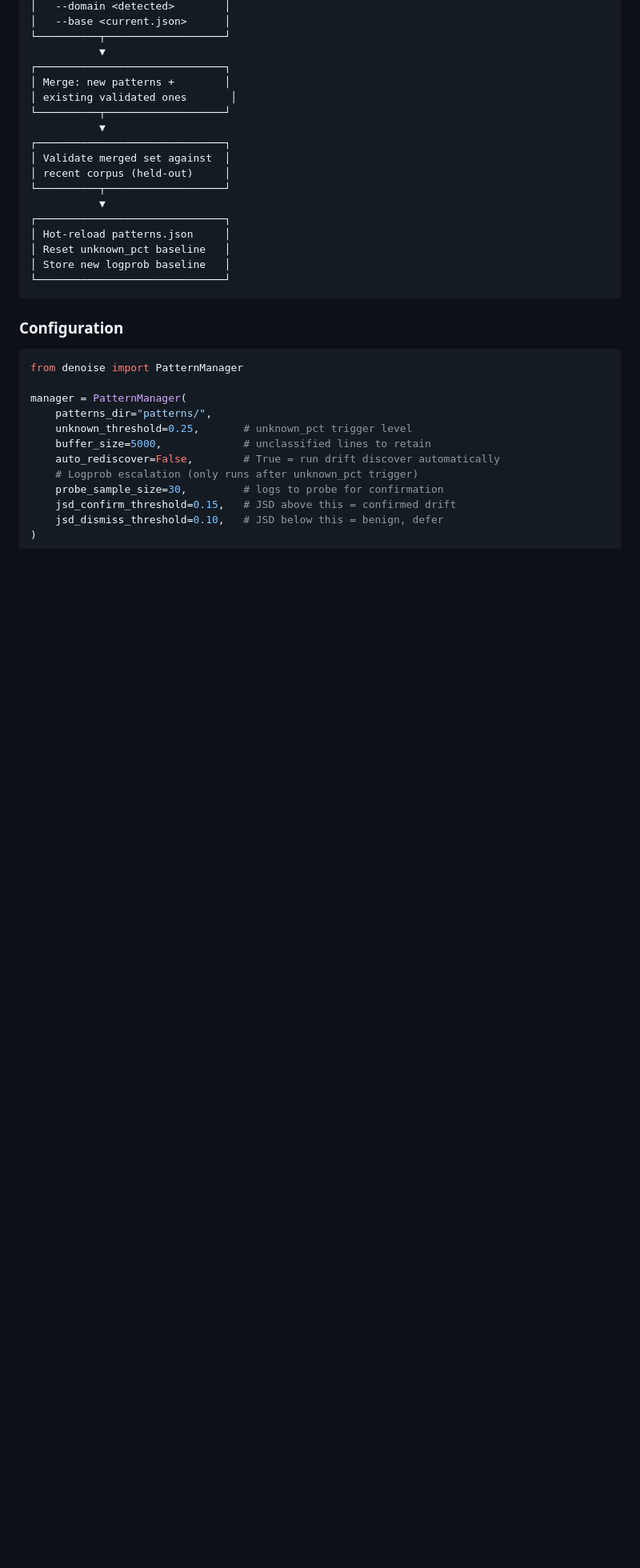
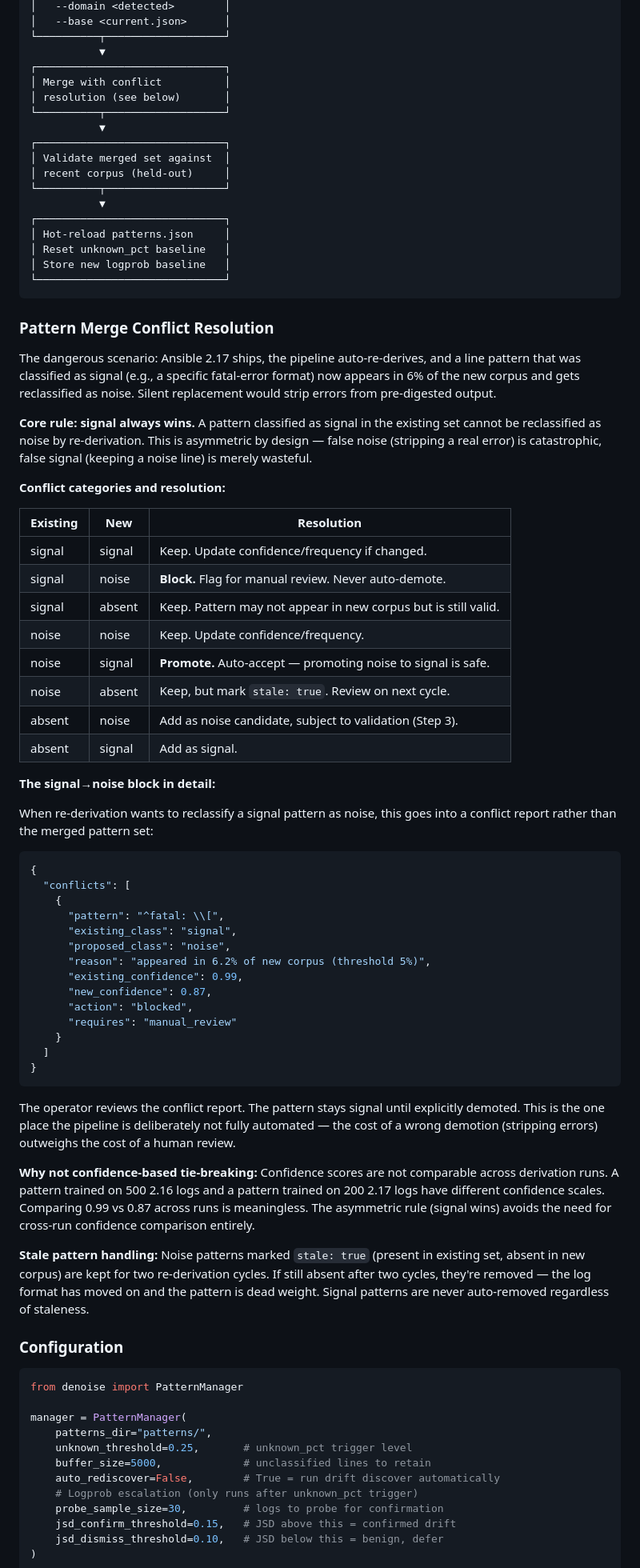
Before and after one commit to atyronesmith/logdigest, a Markdown page: docs/PATTERN_GENERATION.md, the part around the change. Shown at 80% size. Rendered like a GitHub page; blank space fills up the shorter version.

Commit message:
Add pattern merge conflict resolution policy
Signal always wins: a signal pattern cannot be auto-demoted to noise.
Signal-to-noise conflicts are blocked and require manual review.
Noise-to-signal promotions are auto-accepted. Stale noise patterns
kept for two cycles then removed. Cross-run confidence comparison
explicitly rejected as meaningless.

Co-Authored-By: Claude Opus 4.6 <noreply@anthropic.com>

````diff
--- a/docs/PATTERN_GENERATION.md
+++ b/docs/PATTERN_GENERATION.md
@@ -265,8 +265,8 @@ When triggered (unknown_pct threshold crossed + logprob confirmation):
 └──────────┬───────────────────┘
            ▼
 ┌──────────────────────────────┐
-│ Merge: new patterns +        │
-│ existing validated ones       │
+│ Merge with conflict          │
+│ resolution (see below)       │
 └──────────┬───────────────────┘
            ▼
 ┌──────────────────────────────┐
@@ -280,6 +280,52 @@ When triggered (unknown_pct threshold crossed + logprob confirmation):
 │ Store new logprob baseline   │
 └──────────────────────────────┘
 ```
+
+### Pattern Merge Conflict Resolution
+
+The dangerous scenario: Ansible 2.17 ships, the pipeline auto-re-derives, and a line pattern that was classified as signal (e.g., a specific fatal-error format) now appears in 6% of the new corpus and gets reclassified as noise. Silent replacement would strip errors from pre-digested output.
+
+**Core rule: signal always wins.** A pattern classified as signal in the existing set cannot be reclassified as noise by re-derivation. This is asymmetric by design — false noise (stripping a real error) is catastrophic, false signal (keeping a noise line) is merely wasteful.
+
+**Conflict categories and resolution:**
+
+| Existing | New | Resolution |
+|----------|-----|------------|
+| signal | signal | Keep. Update confidence/frequency if changed. |
+| signal | noise | **Block.** Flag for manual review. Never auto-demote. |
+| signal | absent | Keep. Pattern may not appear in new corpus but is still valid. |
+| noise | noise | Keep. Update confidence/frequency. |
+| noise | signal | **Promote.** Auto-accept — promoting noise to signal is safe. |
+| noise | absent | Keep, but mark `stale: true`. Review on next cycle. |
+| absent | noise | Add as noise candidate, subject to validation (Step 3). |
+| absent | signal | Add as signal. |
+
+**The signal→noise block in detail:**
+
+When re-derivation wants to reclassify a signal pattern as noise, this goes into a conflict report rather than the merged pattern set:
+
+```json
+{
+  "conflicts": [
+    {
+      "pattern": "^fatal: \\[",
+      "existing_class": "signal",
+      "proposed_class": "noise",
+      "reason": "appeared in 6.2% of new corpus (threshold 5%)",
+      "existing_confidence": 0.99,
+      "new_confidence": 0.87,
+      "action": "blocked",
+      "requires": "manual_review"
+    }
+  ]
+}
+```
+
+The operator reviews the conflict report. The pattern stays signal until explicitly demoted. This is the one place the pipeline is deliberately not fully automated — the cost of a wrong demotion (stripping errors) outweighs the cost of a human review.
+
+**Why not confidence-based tie-breaking:** Confidence scores are not comparable across derivation runs. A pattern trained on 500 2.16 logs and a pattern trained on 200 2.17 logs have different confidence scales. Comparing 0.99 vs 0.87 across runs is meaningless. The asymmetric rule (signal wins) avoids the need for cross-run confidence comparison entirely.
+
+**Stale pattern handling:** Noise patterns marked `stale: true` (present in existing set, absent in new corpus) are kept for two re-derivation cycles. If still absent after two cycles, they're removed — the log format has moved on and the pattern is dead weight. Signal patterns are never auto-removed regardless of staleness.
 
 ### Configuration
 
````
